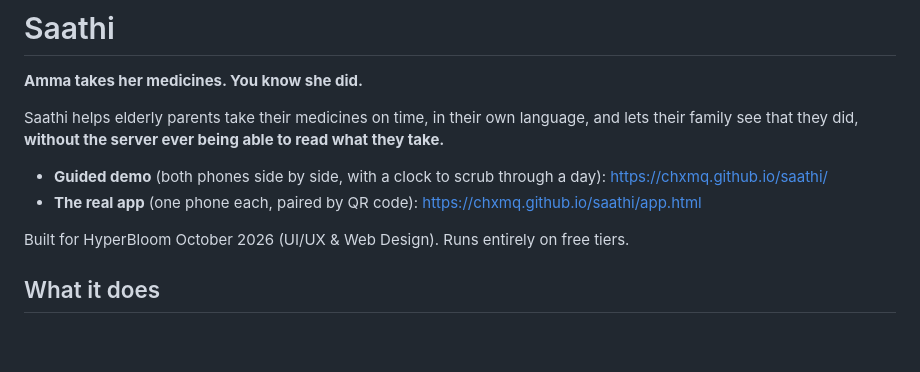
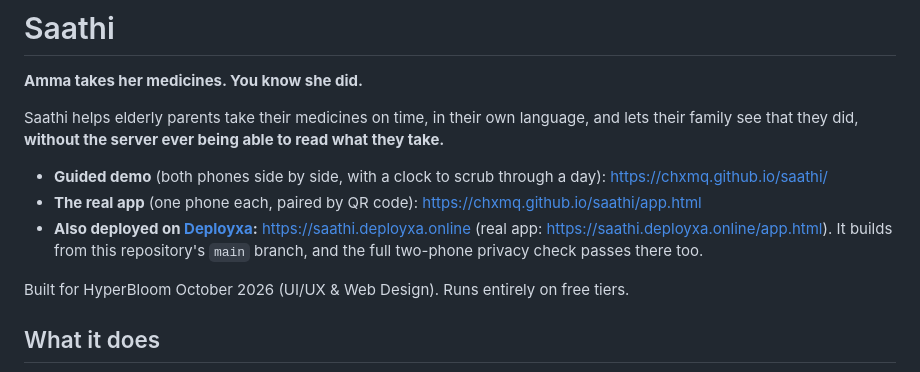
Before and after one commit to chxmq/saathi, a Markdown page: README.md, the part around the change. Drawn GitHub-style; blank space fills up the shorter version.

Commit message:
README: link the Deployxa deployment

```diff
--- a/README.md
+++ b/README.md
@@ -6,6 +6,7 @@ Saathi helps elderly parents take their medicines on time, in their own language
 
 - **Guided demo** (both phones side by side, with a clock to scrub through a day): https://chxmq.github.io/saathi/
 - **The real app** (one phone each, paired by QR code): https://chxmq.github.io/saathi/app.html
+- **Also deployed on [Deployxa](https://deployxa.com):** https://saathi.deployxa.online (real app: https://saathi.deployxa.online/app.html). It builds from this repository's `main` branch, and the full two-phone privacy check passes there too.
 
 Built for HyperBloom October 2026 (UI/UX & Web Design). Runs entirely on free tiers.
 
```
